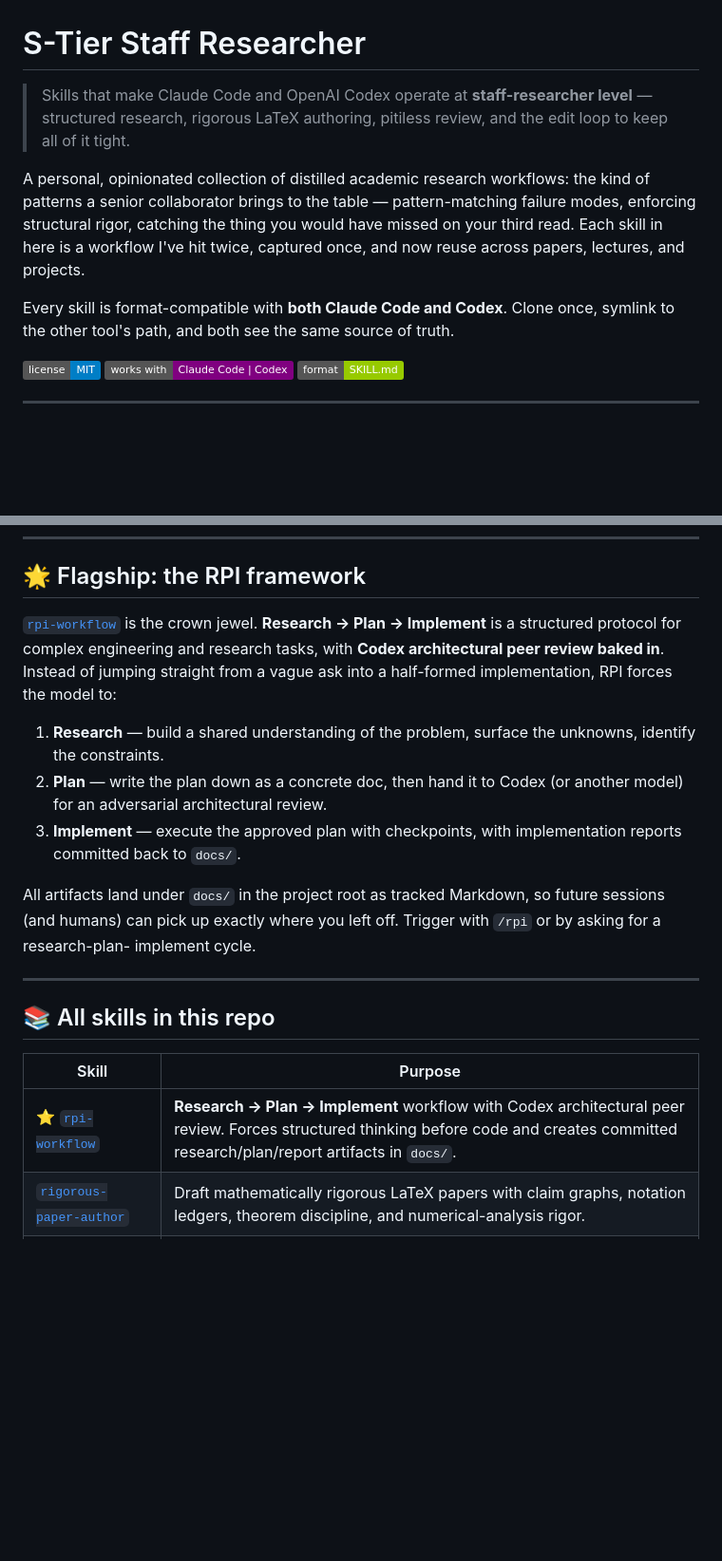
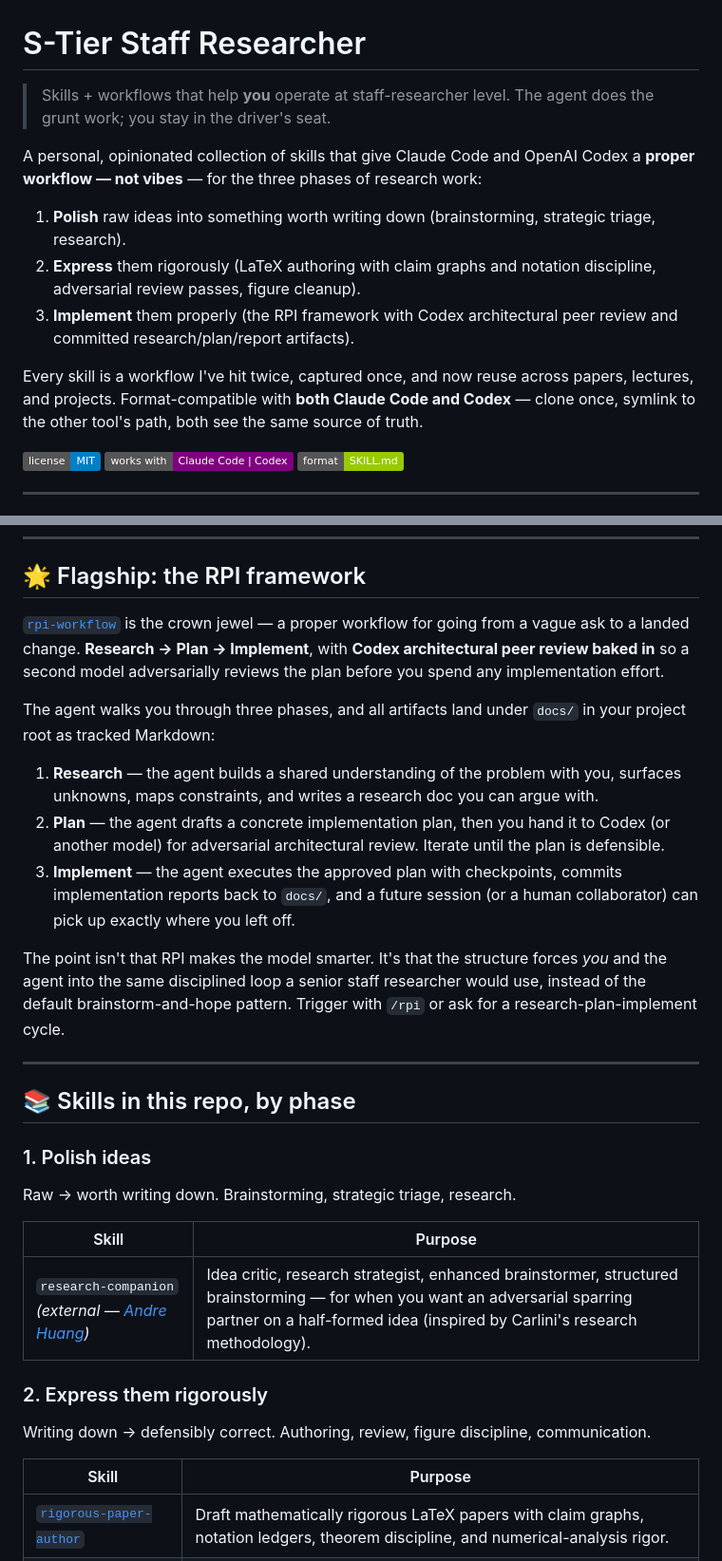
Before and after one commit to shubham0704/claude-skills, a Markdown page: README.md, 2 parts joined by grey strips. Shown at 95% size. GitHub-like rendering; badges without logos; blank space fills up the shorter version.

Commit message:
docs(readme): reframe around polish → express → implement
Previous framing put the emphasis on the agent "operating at staff-
researcher level". The real value is the other direction: the skills
give the agent a proper workflow so the human+agent pair produces
staff-researcher-quality output. The agent does the grunt work; you
stay in the driver's seat.

- Rewrite tagline and pitch to emphasize helping YOU operate at
  staff-researcher level, not the agent.
- Reorganize skills table into the three phases: polish ideas →
  express them rigorously → implement them properly. Each phase gets
  its own table with scope-appropriate skills.
- Put research-companion (external, Andre Huang) in phase 1 and
  poster (external, Ethan Weber) in phase 2, inline with the repo's
  own skills.
- Rewrite RPI flagship section as "the agent walks you through three
  phases, you stay in the driver's seat" and explicitly call out
  that RPI's value isn't making the model smarter — it's forcing
  shared discipline instead of brainstorm-and-hope.
- Collapse the standalone external-skills table into a short install
  snippet since attribution is now inline in the phase tables.

```diff
--- a/README.md
+++ b/README.md
@@ -1,20 +1,24 @@
 # S-Tier Staff Researcher
 
-> Skills that make Claude Code and OpenAI Codex operate at
-> **staff-researcher level** — structured research, rigorous LaTeX
-> authoring, pitiless review, and the edit loop to keep all of it
-> tight.
+> Skills + workflows that help **you** operate at staff-researcher
+> level. The agent does the grunt work; you stay in the driver's seat.
 
-A personal, opinionated collection of distilled academic research
-workflows: the kind of patterns a senior collaborator brings to the
-table — pattern-matching failure modes, enforcing structural rigor,
-catching the thing you would have missed on your third read. Each
-skill in here is a workflow I've hit twice, captured once, and now
-reuse across papers, lectures, and projects.
+A personal, opinionated collection of skills that give Claude Code and
+OpenAI Codex a **proper workflow — not vibes** — for the three phases
+of research work:
 
-Every skill is format-compatible with **both Claude Code and Codex**.
-Clone once, symlink to the other tool's path, and both see the same
-source of truth.
+1. **Polish** raw ideas into something worth writing down
+   (brainstorming, strategic triage, research).
+2. **Express** them rigorously (LaTeX authoring with claim graphs and
+   notation discipline, adversarial review passes, figure cleanup).
+3. **Implement** them properly (the RPI framework with Codex
+   architectural peer review and committed research/plan/report
+   artifacts).
+
+Every skill is a workflow I've hit twice, captured once, and now
+reuse across papers, lectures, and projects. Format-compatible with
+**both Claude Code and Codex** — clone once, symlink to the other
+tool's path, both see the same source of truth.
 
 ![license](https://img.shields.io/badge/license-MIT-blue)
 ![tools](https://img.shields.io/badge/works_with-Claude_Code_%7C_Codex-purple)
@@ -47,31 +51,51 @@ you: "address these reviewer comments on our paper" → /refining-ml-papers
 
 ## 🌟 Flagship: the RPI framework
 
-[`rpi-workflow`](rpi-workflow/) is the crown jewel. **Research →
-Plan → Implement** is a structured protocol for complex engineering
-and research tasks, with **Codex architectural peer review baked in**.
-Instead of jumping straight from a vague ask into a half-formed
-implementation, RPI forces the model to:
+[`rpi-workflow`](rpi-workflow/) is the crown jewel — a proper workflow
+for going from a vague ask to a landed change. **Research → Plan →
+Implement**, with **Codex architectural peer review baked in** so a
+second model adversarially reviews the plan before you spend any
+implementation effort.
 
-1. **Research** — build a shared understanding of the problem,
-   surface the unknowns, identify the constraints.
-2. **Plan** — write the plan down as a concrete doc, then hand it to
-   Codex (or another model) for an adversarial architectural review.
-3. **Implement** — execute the approved plan with checkpoints, with
-   implementation reports committed back to `docs/`.
+The agent walks you through three phases, and all artifacts land
+under `docs/` in your project root as tracked Markdown:
 
-All artifacts land under `docs/` in the project root as tracked
-Markdown, so future sessions (and humans) can pick up exactly where
-you left off. Trigger with `/rpi` or by asking for a research-plan-
-implement cycle.
+1. **Research** — the agent builds a shared understanding of the
+   problem with you, surfaces unknowns, maps constraints, and writes
+   a research doc you can argue with.
+2. **Plan** — the agent drafts a concrete implementation plan, then
+   you hand it to Codex (or another model) for adversarial
+   architectural review. Iterate until the plan is defensible.
+3. **Implement** — the agent executes the approved plan with
+   checkpoints, commits implementation reports back to `docs/`, and
+   a future session (or a human collaborator) can pick up exactly
+   where you left off.
+
+The point isn't that RPI makes the model smarter. It's that the
+structure forces *you* and the agent into the same disciplined loop
+a senior staff researcher would use, instead of the default
+brainstorm-and-hope pattern. Trigger with `/rpi` or ask for a
+research-plan-implement cycle.
 
 ---
 
-## 📚 All skills in this repo
+## 📚 Skills in this repo, by phase
+
+### 1. Polish ideas
+
+Raw → worth writing down. Brainstorming, strategic triage, research.
 
 | Skill | Purpose |
 |-------|---------|
-| ⭐ [`rpi-workflow`](rpi-workflow/) | **Research → Plan → Implement** workflow with Codex architectural peer review. Forces structured thinking before code and creates committed research/plan/report artifacts in `docs/`. |
+| `research-companion` *(external — [Andre Huang](https://github.com/andrehuang/research-companion))* | Idea critic, research strategist, enhanced brainstormer, structured brainstorming — for when you want an adversarial sparring partner on a half-formed idea (inspired by Carlini's research methodology). |
+
+### 2. Express them rigorously
+
+Writing down → defensibly correct. Authoring, review, figure
+discipline, communication.
+
+| Skill | Purpose |
+|-------|---------|
 | [`rigorous-paper-author`](rigorous-paper-author/) | Draft mathematically rigorous LaTeX papers with claim graphs, notation ledgers, theorem discipline, and numerical-analysis rigor. |
 | [`rigorous-paper-reviewer`](rigorous-paper-reviewer/) | Deep 7-pass technical review of LaTeX papers (structure, notation, theorem/proof, numerics, complexity, figures, coherence) with a static Python verifier for automated triage. |
 | [`refining-ml-papers`](refining-ml-papers/) | Revise ML/scientific LaTeX papers based on reviewer or advisor feedback — structural reorganization, table instantiation, cross-file deduplication. |
```
Also changed, not shown: other parts of README.md (+21 -10 lines).
